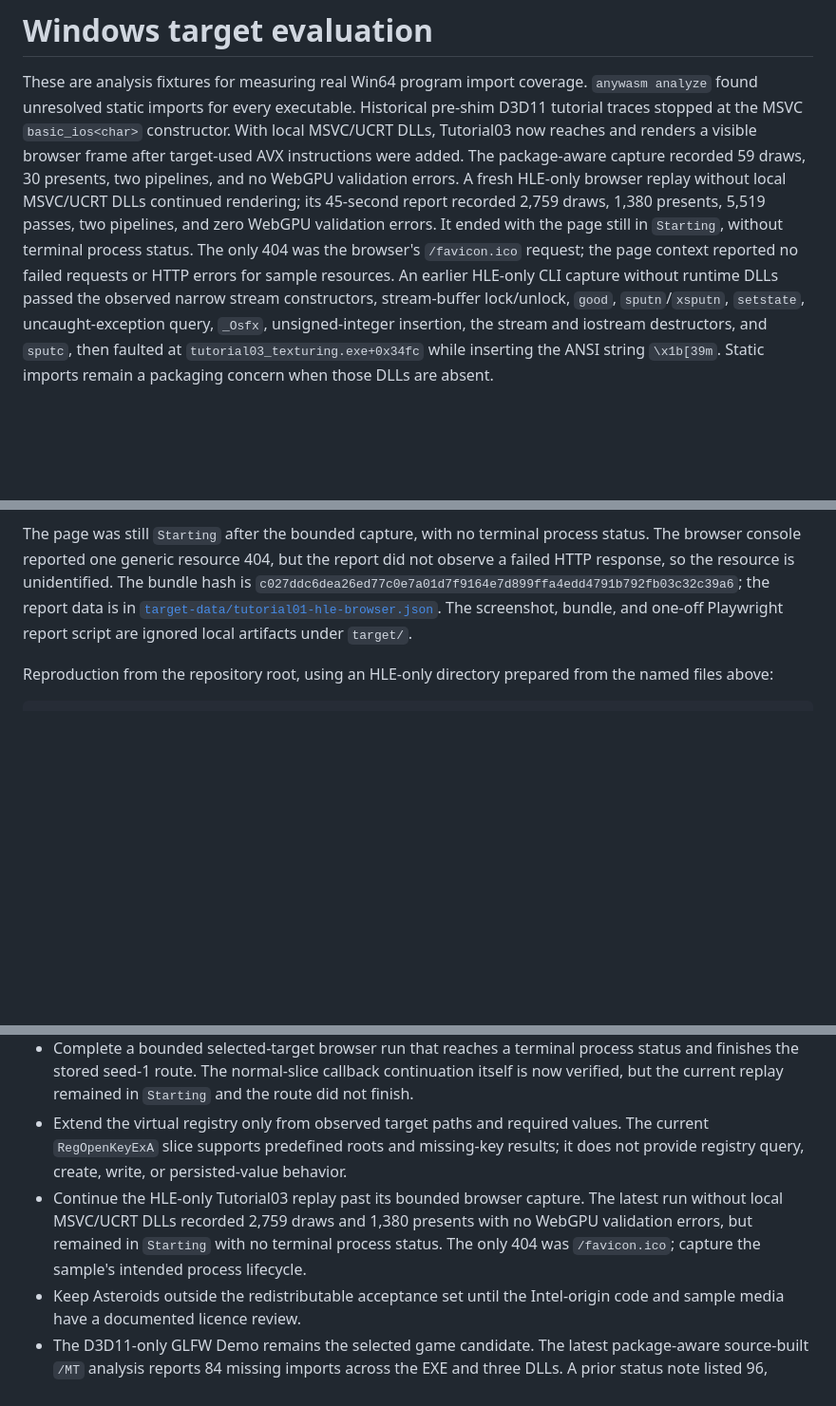
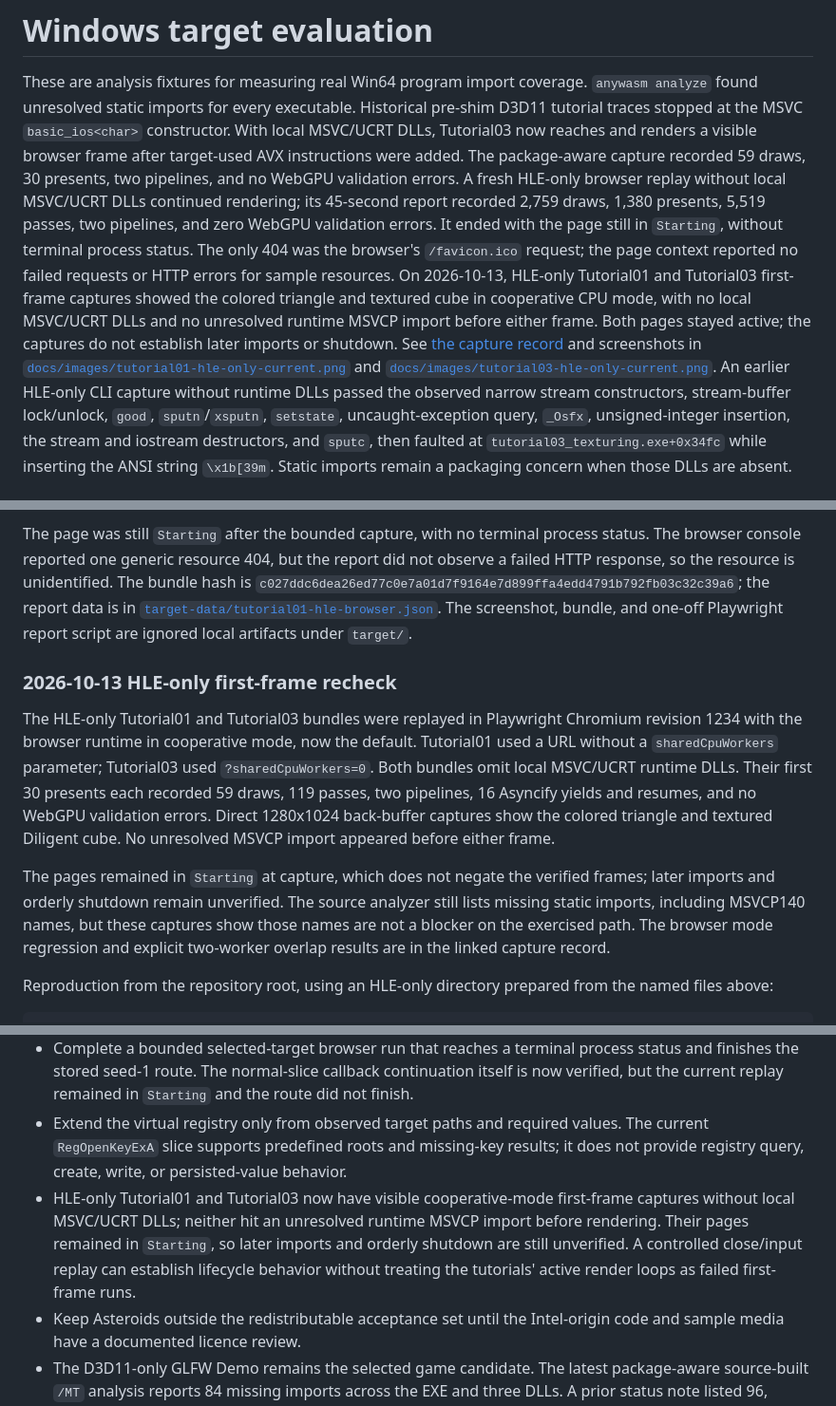
Before and after one commit to Dankular/AnyWASM, a Markdown page: docs/TARGETS.md, 3 parts joined by grey strips. Shown at 95% size. Rendered like a GitHub page; blank space fills up the shorter version.

```diff
--- a/docs/TARGETS.md
+++ b/docs/TARGETS.md
@@ -8,8 +8,14 @@ capture recorded 59 draws, 30 presents, two pipelines, and no WebGPU validation
 HLE-only browser replay without local MSVC/UCRT DLLs continued rendering; its 45-second report recorded
 2,759 draws, 1,380 presents, 5,519 passes, two pipelines, and zero WebGPU validation errors. It ended
 with the page still in `Starting`, without terminal process status. The only 404 was the browser's
-`/favicon.ico` request; the page context reported no failed requests or HTTP errors for sample resources. An
-earlier HLE-only CLI capture without runtime DLLs passed the observed narrow stream constructors,
+`/favicon.ico` request; the page context reported no failed requests or HTTP errors for sample resources.
+On 2026-10-13, HLE-only Tutorial01 and Tutorial03 first-frame captures showed the colored triangle and
+textured cube in cooperative CPU mode, with no local MSVC/UCRT DLLs and no unresolved runtime MSVCP
+import before either frame. Both pages stayed active; the captures do not establish later imports or
+shutdown. See [the capture record](target-data/diligent-hle-only-browser-2026-10-13.json) and screenshots
+in [`docs/images/tutorial01-hle-only-current.png`](images/tutorial01-hle-only-current.png) and
+[`docs/images/tutorial03-hle-only-current.png`](images/tutorial03-hle-only-current.png). An earlier
+HLE-only CLI capture without runtime DLLs passed the observed narrow stream constructors,
 stream-buffer lock/unlock, `good`, `sputn`/`xsputn`, `setstate`, uncaught-exception query, `_Osfx`,
 unsigned-integer insertion, the stream and iostream destructors, and `sputc`, then faulted at
 `tutorial03_texturing.exe+0x34fc` while inserting the ANSI string `\x1b[39m`. Static imports remain a
@@ -303,6 +309,20 @@ the resource is unidentified. The bundle hash is
 `c027ddc6dea26ed77c0e7a01d7f9164e7d899ffa4edd4791b792fb03c32c39a6`; the report data is in
 [`target-data/tutorial01-hle-browser.json`](target-data/tutorial01-hle-browser.json). The screenshot,
 bundle, and one-off Playwright report script are ignored local artifacts under `target/`.
+
+### 2026-10-13 HLE-only first-frame recheck
+
+The HLE-only Tutorial01 and Tutorial03 bundles were replayed in Playwright Chromium revision 1234 with
+the browser runtime in cooperative mode, now the default. Tutorial01 used a URL without a
+`sharedCpuWorkers` parameter; Tutorial03 used `?sharedCpuWorkers=0`. Both bundles omit local MSVC/UCRT
+runtime DLLs. Their first 30 presents each recorded 59 draws, 119 passes, two pipelines, 16 Asyncify
+yields and resumes, and no WebGPU validation errors. Direct 1280x1024 back-buffer captures show the
+colored triangle and textured Diligent cube. No unresolved MSVCP import appeared before either frame.
+
+The pages remained in `Starting` at capture, which does not negate the verified frames; later imports
+and orderly shutdown remain unverified. The source analyzer still lists missing static imports, including
+MSVCP140 names, but these captures show those names are not a blocker on the exercised path. The browser
+mode regression and explicit two-worker overlap results are in the linked capture record.
 
 Reproduction from the repository root, using an HLE-only directory prepared from the named files
 above:
@@ -1023,10 +1043,11 @@ protection. Mod overlays remain unverified.
 - Extend the virtual registry only from observed target paths and required values. The current
   `RegOpenKeyExA` slice supports predefined roots and missing-key results; it does not provide
   registry query, create, write, or persisted-value behavior.
-- Continue the HLE-only Tutorial03 replay past its bounded browser capture. The latest run without
-  local MSVC/UCRT DLLs recorded 2,759 draws and 1,380 presents with no WebGPU validation errors, but
-  remained in `Starting` with no terminal process status. The only 404 was `/favicon.ico`; capture the
-  sample's intended process lifecycle.
+- HLE-only Tutorial01 and Tutorial03 now have visible cooperative-mode first-frame captures without
+  local MSVC/UCRT DLLs; neither hit an unresolved runtime MSVCP import before rendering. Their pages
+  remained in `Starting`, so later imports and orderly shutdown are still unverified. A controlled
+  close/input replay can establish lifecycle behavior without treating the tutorials' active render
+  loops as failed first-frame runs.
 - Keep Asteroids outside the redistributable acceptance set until the Intel-origin code and sample
   media have a documented licence review.
 - The D3D11-only GLFW Demo remains the selected game candidate. The latest package-aware source-built
```
Also changed, not shown: docs/STATUS.md (+12 -1 lines), docs/images/tutorial01-hle-only-current.png (added), docs/images/tutorial03-hle-only-current.png (added), 3 other files.
